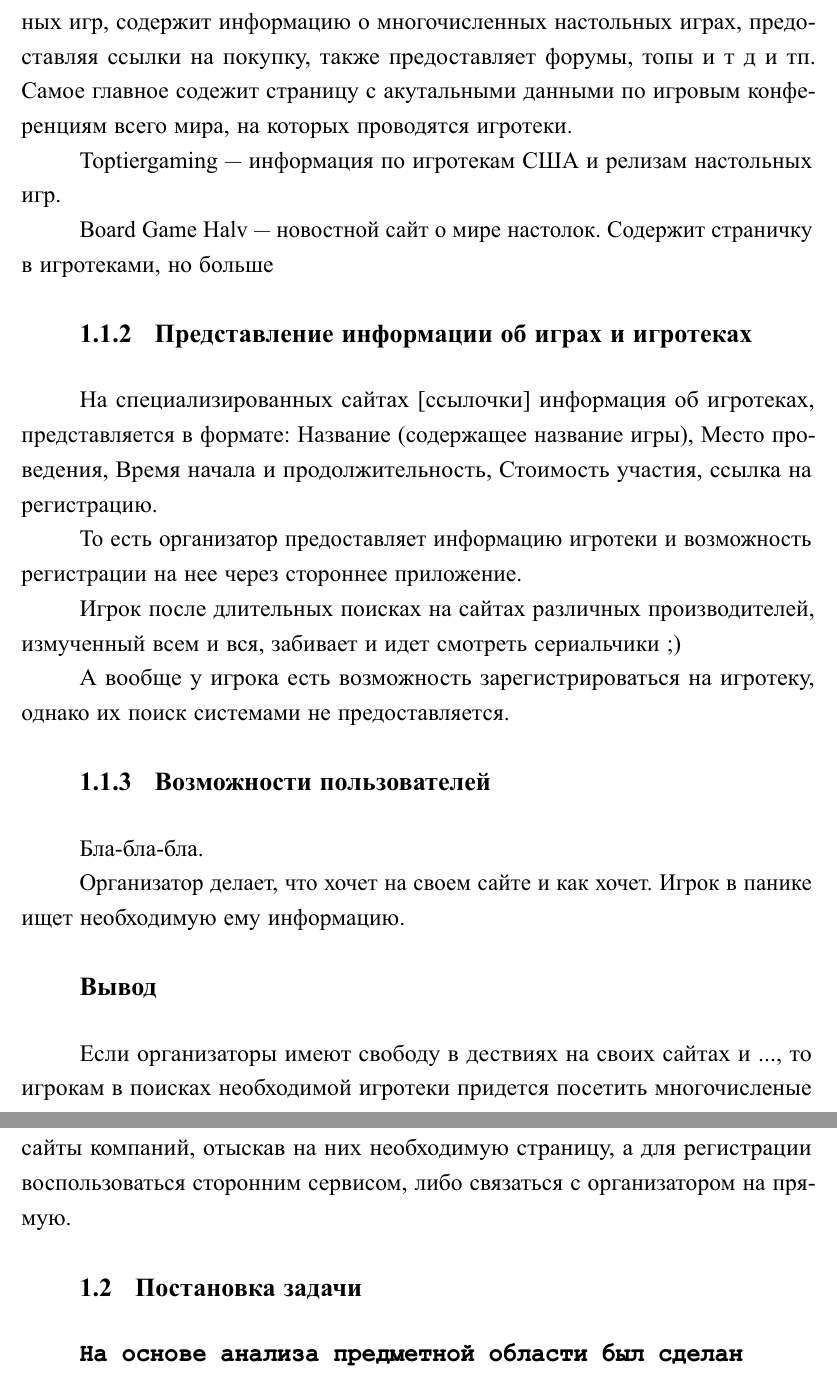
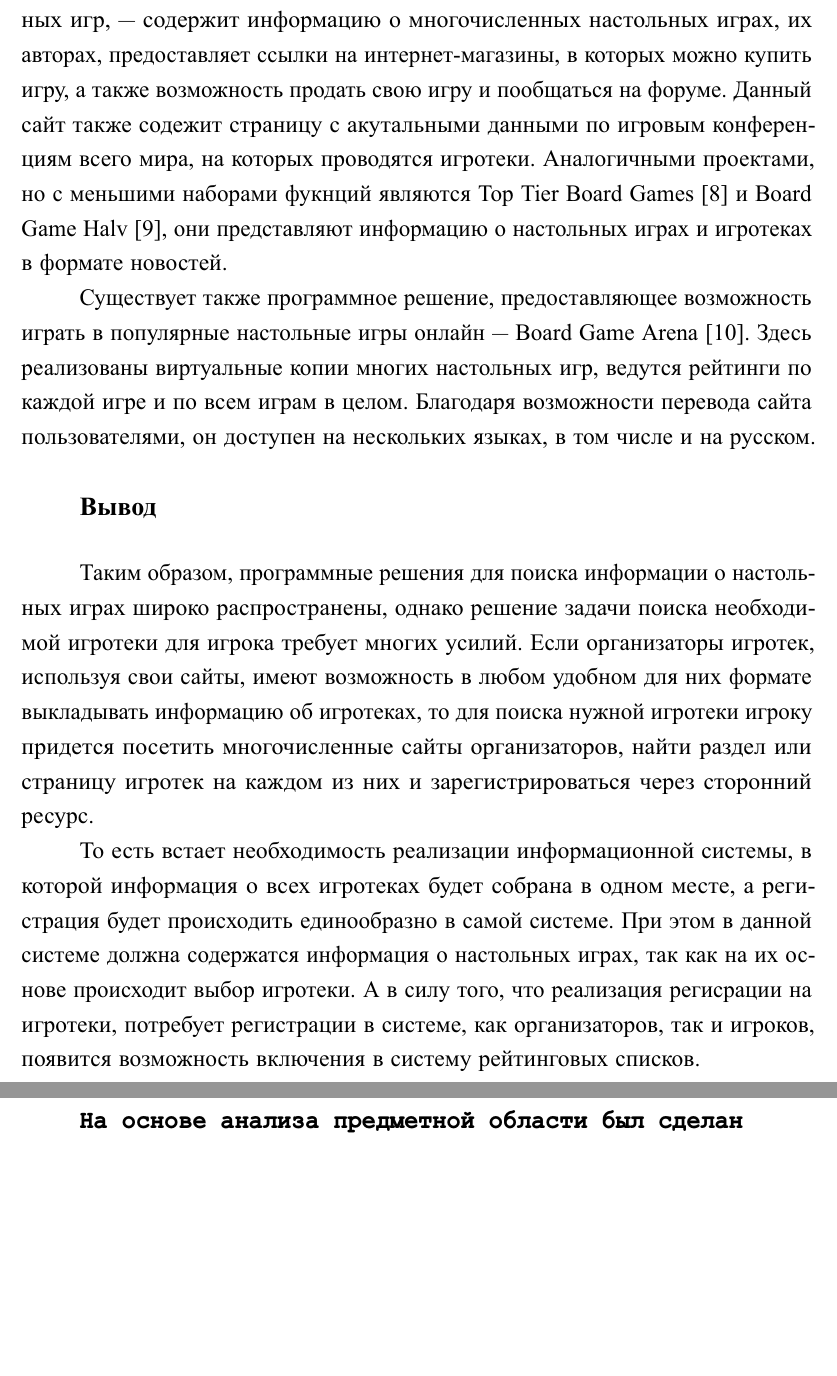
Before and after one commit to MyMiDiII/bmstu-board-games, a LaTeX document (docs/tex/report.tex, which reads docs/tex/04-analytical.tex): two parts of pages 6 and 7 of 16 before the commit and two parts of pages 6 and 7 of 17 after it, joined at a grey line, cut so that both start at the same text, the shorter picture padded with empty space. The pictures show the PDF file docs/pdf/report.pdf that the author committed with the source.

Commit message:
ADD: full domain analysis

```diff
--- a/docs/tex/04-analytical.tex
+++ b/docs/tex/04-analytical.tex
@@ -67,45 +66,40 @@
 
-\subsubsection{Зарубежный рынок}
+\subsection{Зарубежный рынок}
 
-BoardGameGeek --- многофункциональный сайт для любителей настольных игр,
-содержит информацию о многочисленных настольных играх, предоставляя ссылки на
-покупку, также предоставляет форумы, топы и т д и тп. Самое главное содежит
-страницу с акутальными данными по игровым конференциям всего мира, на которых
-проводятся игротеки.
+На зарубежном рынке преобладают тематические сайты. Например,
+BoardGameGeek~\cite{site04} --- многофункциональный сайт для любителей
+настольных игр, --- содержит информацию о многочисленных настольных играх, их
+авторах, предоставляет ссылки на интернет-магазины, в которых можно купить игру,
+а также возможность продать свою игру и пообщаться на форуме. Данный сайт также
+содежит страницу с акутальными данными по игровым конференциям всего мира, на
+которых проводятся игротеки. Аналогичными проектами, но с меньшими наборами
+фукнций являются Top Tier Board Games~\cite{site05} и Board Game
+Halv~\cite{site06}, они представляют информацию о настольных играх и игротеках в
+формате новостей.
 
-Toptiergaming --- информация по игротекам США и релизам настольных игр.
-
-Board Game Halv --- новостной сайт о мире настолок. Содержит страничку в
-игротеками, но больше
-
-\subsection{Представление информации об играх и игротеках}
-
-На специализированных сайтах [ссылочки] информация об игротеках, представляется
-в формате: Название (содержащее название игры), Место проведения, Время начала и продолжительность,
-Стоимость участия, ссылка на регистрацию.
-
-То есть организатор предоставляет информацию игротеки и возможность регистрации
-на нее через стороннее приложение.
-
-Игрок после длительных поисках на сайтах различных производителей, измученный
-всем и вся, забивает и идет смотреть сериальчики ;)
-
-А вообще у игрока есть возможность зарегистрироваться на игротеку, однако их
-поиск системами не предоставляется.
-
-\subsection{Возможности пользователей}
-
-Бла-бла-бла.
-
-Организатор делает, что хочет на своем сайте и как хочет. Игрок в панике ищет
-необходимую ему информацию.
+Существует также программное решение, предоставляющее возможность играть в
+популярные настольные игры онлайн --- Board Game Arena~\cite{site07}. Здесь
+реализованы виртуальные копии многих настольных игр, ведутся рейтинги по каждой
+игре и по всем играм в целом. Благодаря возможности перевода сайта
+пользователями, он доступен на нескольких языках, в том числе и на русском.
 
 \subsection*{Вывод}
 
-Если организаторы имеют свободу в дествиях на своих сайтах и ..., то игрокам в
-поисках необходимой игротеки придется посетить многочисленые сайты компаний,
-отыскав на них необходимую страницу, а для регистрации воспользоваться сторонним
-сервисом, либо связаться с организатором на прямую.
+Таким образом, программные решения для поиска информации о настольных играх
+широко распространены, однако решение задачи поиска необходимой игротеки для
+игрока требует многих усилий. Если организаторы игротек, используя свои сайты,
+имеют возможность в любом удобном для них формате выкладывать информацию об
+игротеках, то для поиска нужной игротеки игроку придется посетить многочисленные
+сайты организаторов, найти раздел или страницу игротек на каждом из них и
+зарегистрироваться через сторонний ресурс.
+
+То есть встает необходимость реализации информационной системы, в которой
+информация о всех игротеках будет собрана в одном месте, а регистрация будет
+происходить единообразно в самой системе. При этом в данной системе должна
+содержатся информация о настольных играх, так как на их основе происходит выбор
+игротеки. А в силу того, что реализация регисрации на игротеки, потребует
+регистрации в системе, как организаторов, так и игроков, появится возможность
+включения в систему рейтинговых списков.
 
 \section{Постановка задачи}
 
```
Also changed, not shown: docs/tex/biblio.bib (+30 -2 lines), docs/pdf/report.pdf, docs/tex/04-analytical.tex (65 more changed lines).
